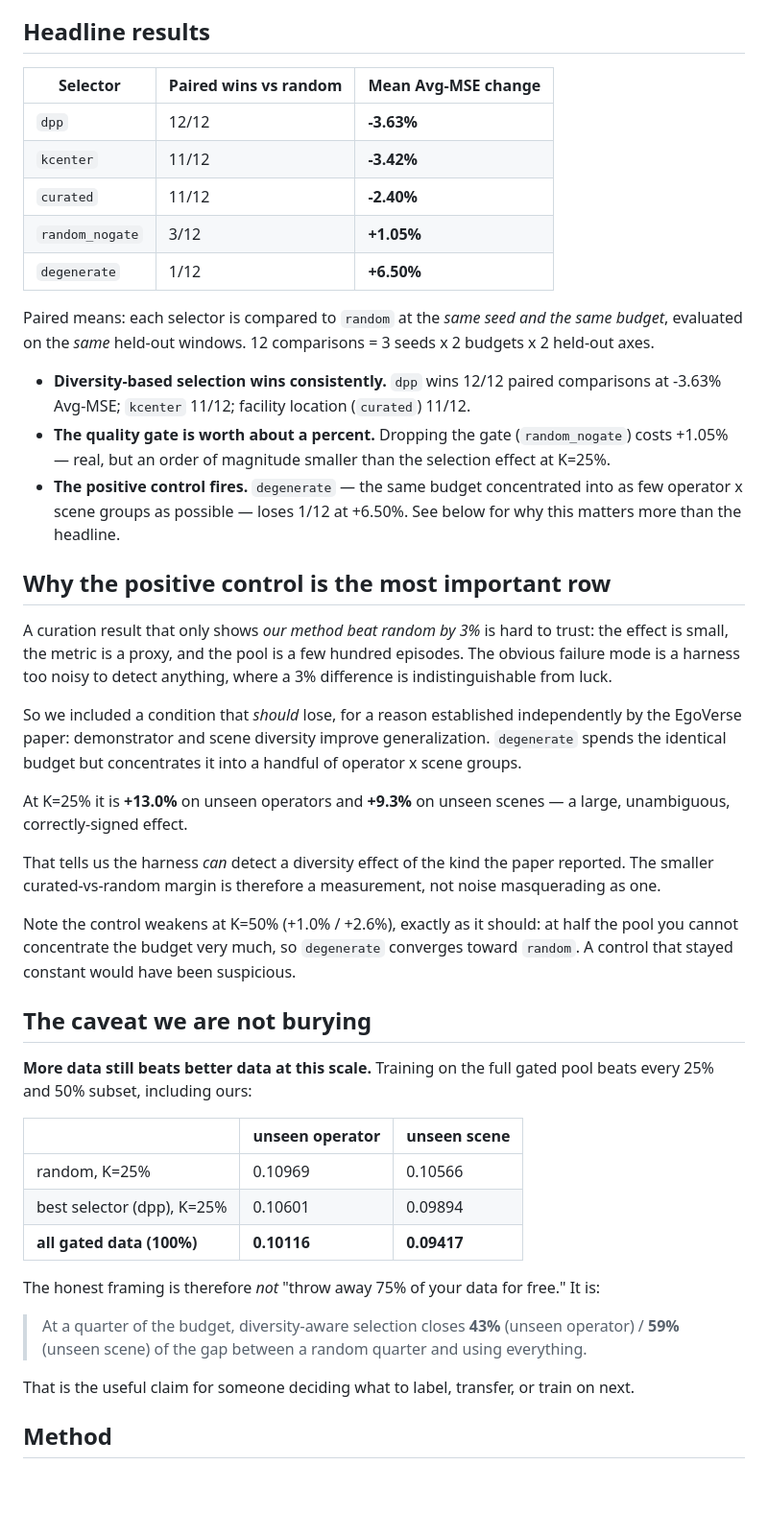
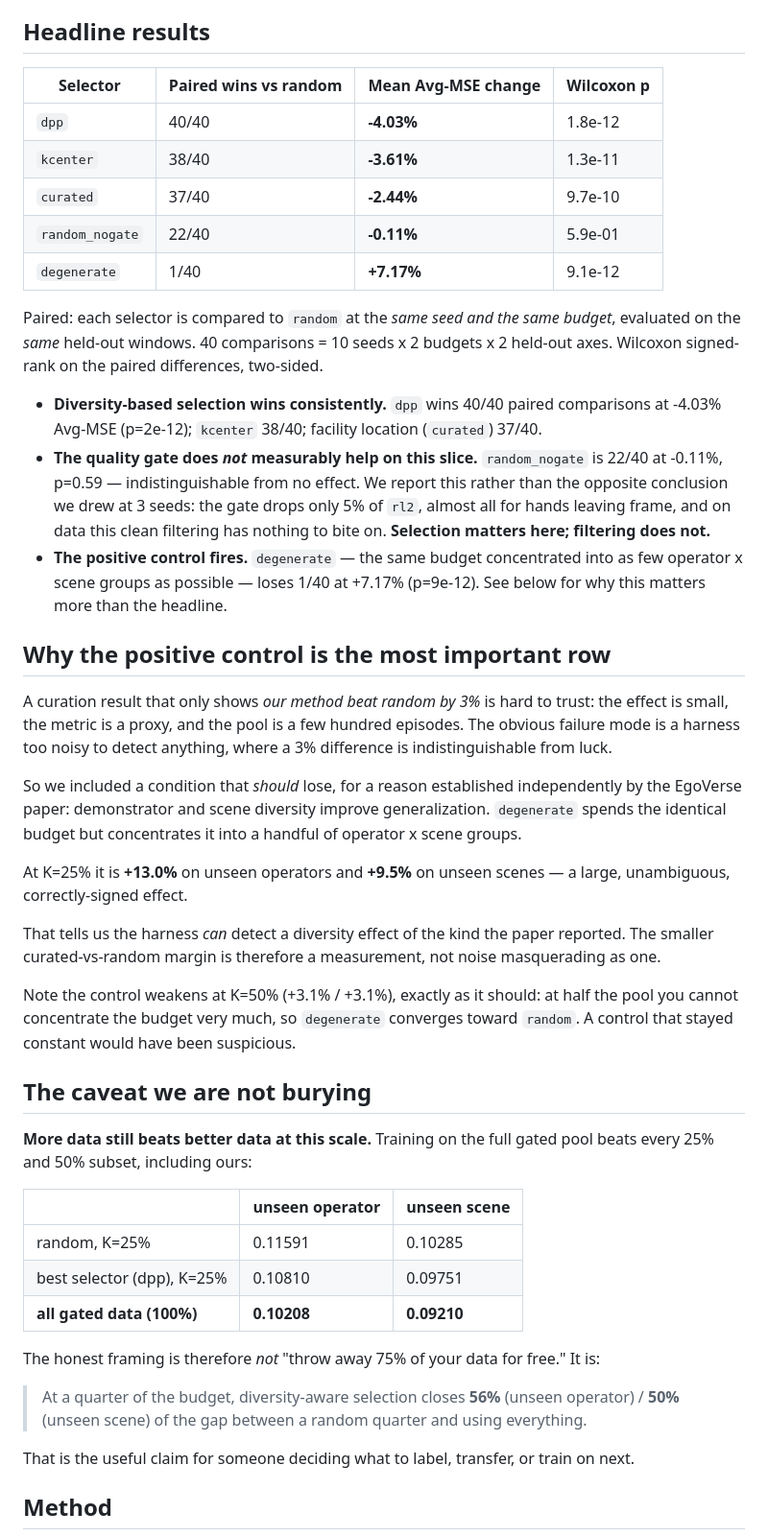
Before and after one commit to sahilmahendrakar/egoscore, a Markdown page: reports/validation.md, the part around the change printed below. Shown: that part at 96% size. Rendered like a GitHub page; blank space fills up the shorter version.

```diff
--- a/reports/validation.md
+++ b/reports/validation.md
@@ -13,21 +13,21 @@
 
 ## Headline results
 
-| Selector | Paired wins vs random | Mean Avg-MSE change |
-|---|---|---|
-| `dpp` | 12/12 | **-3.63%** |
-| `kcenter` | 11/12 | **-3.42%** |
-| `curated` | 11/12 | **-2.40%** |
-| `random_nogate` | 3/12 | **+1.05%** |
-| `degenerate` | 1/12 | **+6.50%** |
+| Selector | Paired wins vs random | Mean Avg-MSE change | Wilcoxon p |
+|---|---|---|---|
+| `dpp` | 40/40 | **-4.03%** | 1.8e-12 |
+| `kcenter` | 38/40 | **-3.61%** | 1.3e-11 |
+| `curated` | 37/40 | **-2.44%** | 9.7e-10 |
+| `random_nogate` | 22/40 | **-0.11%** | 5.9e-01 |
+| `degenerate` | 1/40 | **+7.17%** | 9.1e-12 |
 
-Paired means: each selector is compared to `random` at the *same seed and the same
-budget*, evaluated on the *same* held-out windows. 12 comparisons = 3 seeds x 2
-budgets x 2 held-out axes.
+Paired: each selector is compared to `random` at the *same seed and the same budget*,
+evaluated on the *same* held-out windows. 40 comparisons = 10 seeds x 2
+budgets x 2 held-out axes. Wilcoxon signed-rank on the paired differences, two-sided.
 
-- **Diversity-based selection wins consistently.** `dpp` wins 12/12 paired comparisons at -3.63% Avg-MSE; `kcenter` 11/12; facility location (`curated`) 11/12.
-- **The quality gate is worth about a percent.** Dropping the gate (`random_nogate`) costs +1.05% — real, but an order of magnitude smaller than the selection effect at K=25%.
-- **The positive control fires.** `degenerate` — the same budget concentrated into as few operator x scene groups as possible — loses 1/12 at +6.50%. See below for why this matters more than the headline.
+- **Diversity-based selection wins consistently.** `dpp` wins 40/40 paired comparisons at -4.03% Avg-MSE (p=2e-12); `kcenter` 38/40; facility location (`curated`) 37/40.
+- **The quality gate does *not* measurably help on this slice.** `random_nogate` is 22/40 at -0.11%, p=0.59 — indistinguishable from no effect. We report this rather than the opposite conclusion we drew at 3 seeds: the gate drops only 5% of `rl2`, almost all for hands leaving frame, and on data this clean filtering has nothing to bite on. **Selection matters here; filtering does not.**
+- **The positive control fires.** `degenerate` — the same budget concentrated into as few operator x scene groups as possible — loses 1/40 at +7.17% (p=9e-12). See below for why this matters more than the headline.
 
 ## Why the positive control is the most important row
 
@@ -40,12 +40,12 @@ So we included a condition that *should* lose, for a reason established independ
 the EgoVerse paper: demonstrator and scene diversity improve generalization. `degenerate`
 spends the identical budget but concentrates it into a handful of operator x scene groups.
 
-At K=25% it is **+13.0%** on unseen operators and **+9.3%** on unseen scenes — a large, unambiguous, correctly-signed effect.
+At K=25% it is **+13.0%** on unseen operators and **+9.5%** on unseen scenes — a large, unambiguous, correctly-signed effect.
 
 That tells us the harness *can* detect a diversity effect of the kind the paper reported.
 The smaller curated-vs-random margin is therefore a measurement, not noise masquerading as one.
 
-Note the control weakens at K=50% (+1.0% / +2.6%), exactly as it should: at half the pool you cannot concentrate the budget very much, so `degenerate` converges toward `random`. A control that stayed constant would have been suspicious.
+Note the control weakens at K=50% (+3.1% / +3.1%), exactly as it should: at half the pool you cannot concentrate the budget very much, so `degenerate` converges toward `random`. A control that stayed constant would have been suspicious.
 
 ## The caveat we are not burying
 
@@ -54,13 +54,13 @@ every 25% and 50% subset, including ours:
 
 | | unseen operator | unseen scene |
 |---|---|---|
-| random, K=25% | 0.10969 | 0.10566 |
-| best selector (dpp), K=25% | 0.10601 | 0.09894 |
-| **all gated data (100%)** | **0.10116** | **0.09417** |
+| random, K=25% | 0.11591 | 0.10285 |
+| best selector (dpp), K=25% | 0.10810 | 0.09751 |
+| **all gated data (100%)** | **0.10208** | **0.09210** |
 
 The honest framing is therefore *not* "throw away 75% of your data for free." It is:
 
-> At a quarter of the budget, diversity-aware selection closes **43%** (unseen operator) / **59%** (unseen scene) of the gap between a random quarter and using everything.
+> At a quarter of the budget, diversity-aware selection closes **56%** (unseen operator) / **50%** (unseen scene) of the gap between a random quarter and using everything.
 
 That is the useful claim for someone deciding what to label, transfer, or train on next.
 
```
Also changed, not shown: other parts of reports/validation.md (+2 -1 lines), README.md (+21 -16 lines), reports/egoscore_summary_slide.png, reports/figs/conditions.png, reports/figs/coverage.png, reports/figs/paired.png, 8 other files.
